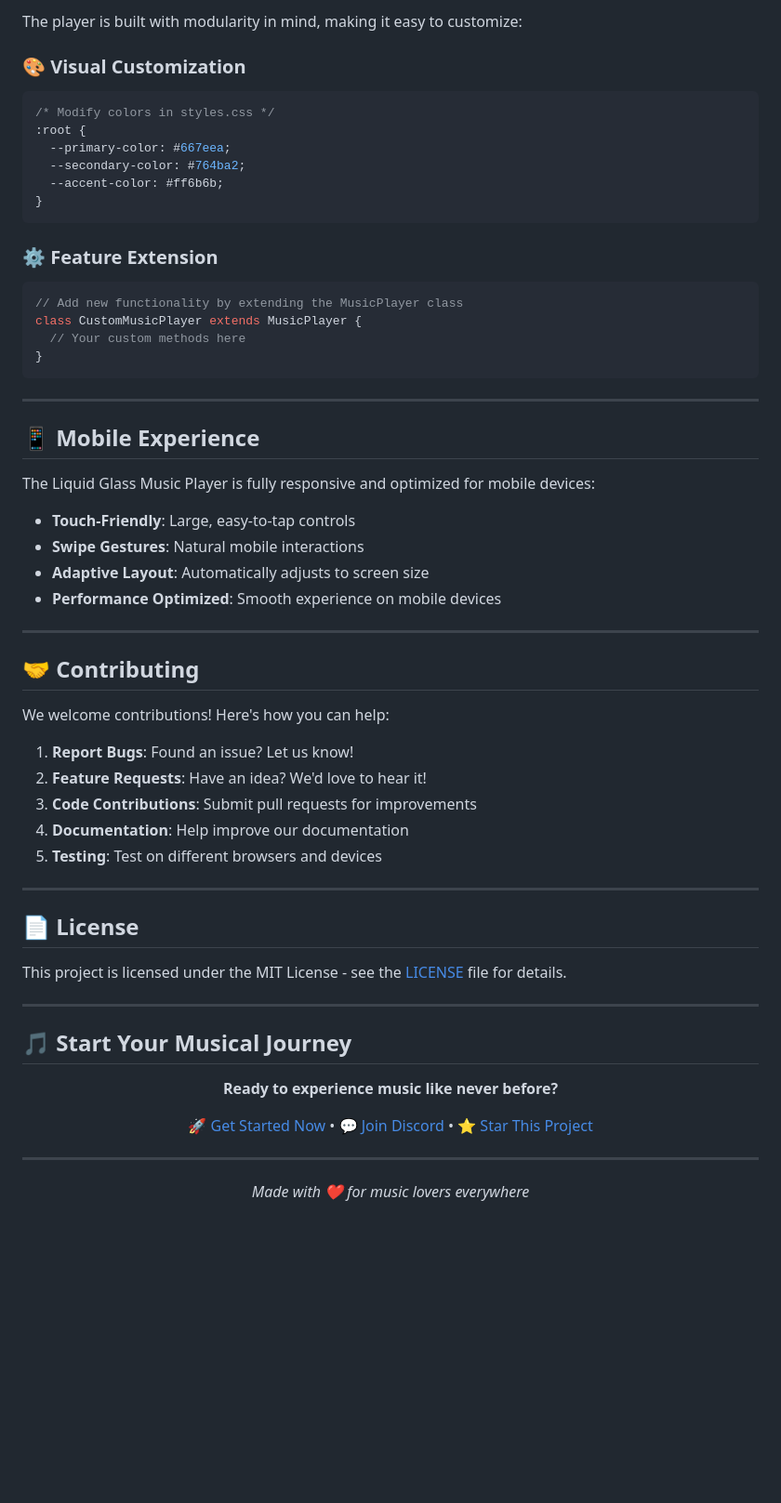
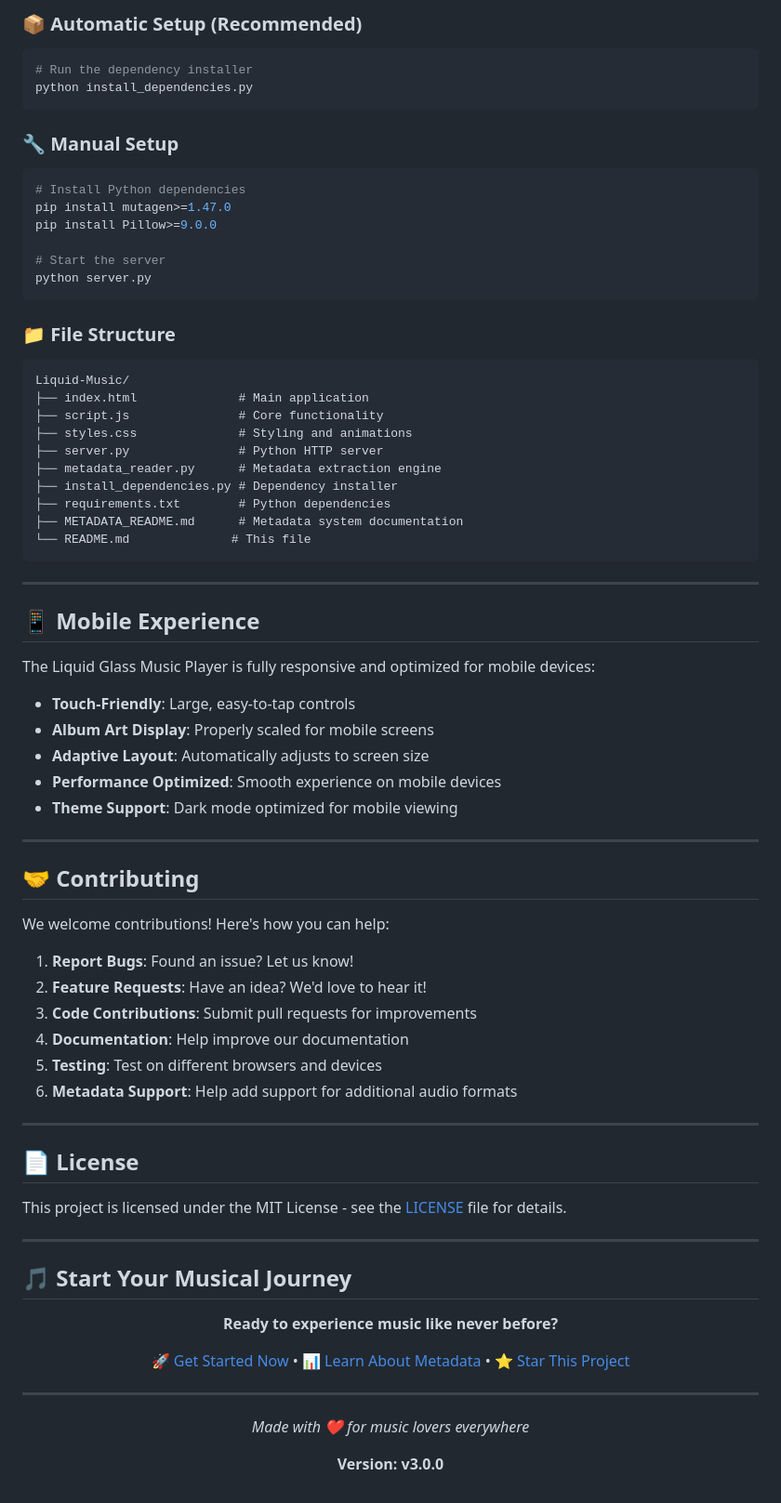
Before and after one commit to Jahbas/Liquid-Music, a Markdown page: README.md, the part around the change printed below. Shown: that part at 93% size. GitHub-like rendering; blank space fills up the shorter version.

````diff
--- a/README.md
+++ b/README.md
@@ -188,22 +224,32 @@ The player supports all audio formats that your browser can play:
 
-The player is built with modularity in mind, making it easy to customize:
-
-### 🎨 **Visual Customization**
-```css
-/* Modify colors in styles.css */
-:root {
-  --primary-color: #667eea;
-  --secondary-color: #764ba2;
-  --accent-color: #ff6b6b;
-}
+### 📦 **Automatic Setup (Recommended)**
+```bash
+# Run the dependency installer
+python install_dependencies.py
 ```
 
-### ⚙️ **Feature Extension**
-```javascript
-// Add new functionality by extending the MusicPlayer class
-class CustomMusicPlayer extends MusicPlayer {
-  // Your custom methods here
-}
+### 🔧 **Manual Setup**
+```bash
+# Install Python dependencies
+pip install mutagen>=1.47.0
+pip install Pillow>=9.0.0
+
+# Start the server
+python server.py
+```
+
+### 📁 **File Structure**
+```
+Liquid-Music/
+├── index.html              # Main application
+├── script.js               # Core functionality
+├── styles.css              # Styling and animations
+├── server.py               # Python HTTP server
+├── metadata_reader.py      # Metadata extraction engine
+├── install_dependencies.py # Dependency installer
+├── requirements.txt        # Python dependencies
+├── METADATA_README.md      # Metadata system documentation
+└── README.md              # This file
 ```
 
 ---
@@ -213,9 +259,10 @@ class CustomMusicPlayer extends MusicPlayer {
 The Liquid Glass Music Player is fully responsive and optimized for mobile devices:
 
 - **Touch-Friendly**: Large, easy-to-tap controls
-- **Swipe Gestures**: Natural mobile interactions
+- **Album Art Display**: Properly scaled for mobile screens
 - **Adaptive Layout**: Automatically adjusts to screen size
 - **Performance Optimized**: Smooth experience on mobile devices
+- **Theme Support**: Dark mode optimized for mobile viewing
 
 ---
 
@@ -228,6 +275,7 @@ We welcome contributions! Here's how you can help:
 3. **Code Contributions**: Submit pull requests for improvements
 4. **Documentation**: Help improve our documentation
 5. **Testing**: Test on different browsers and devices
+6. **Metadata Support**: Help add support for additional audio formats
 
 ---
 
@@ -243,10 +291,12 @@ This project is licensed under the MIT License - see the [LICENSE](LICENSE) file
 
 **Ready to experience music like never before?**
 
-[🚀 Get Started Now](#-quick-start) • [💬 Join Discord](https://discord.gg/SbQuPNJHnP) • [⭐ Star This Project](#)
+[🚀 Get Started Now](#-quick-start) • [📊 Learn About Metadata](#-metadata-system) • [⭐ Star This Project](#)
 
 ---
 
 *Made with ❤️ for music lovers everywhere*
 
+**Version: v3.0.0**
+
 </div>
````
Also changed, not shown: other parts of README.md (+94 -58 lines).
